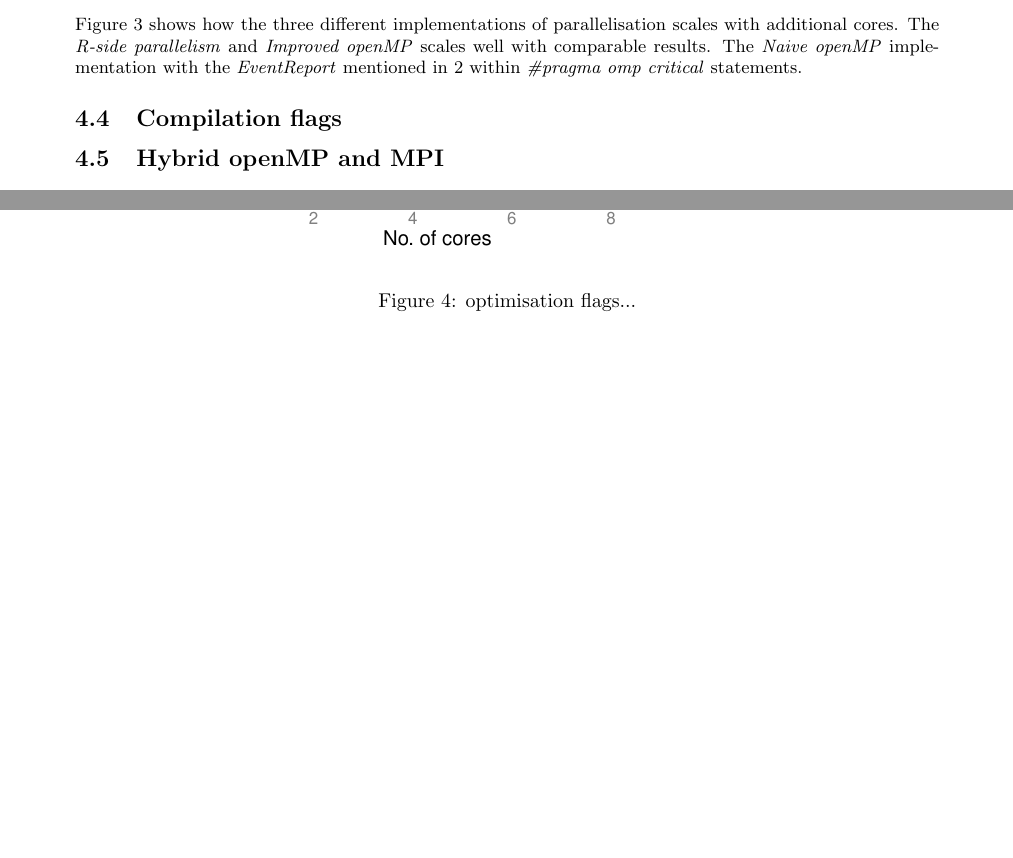
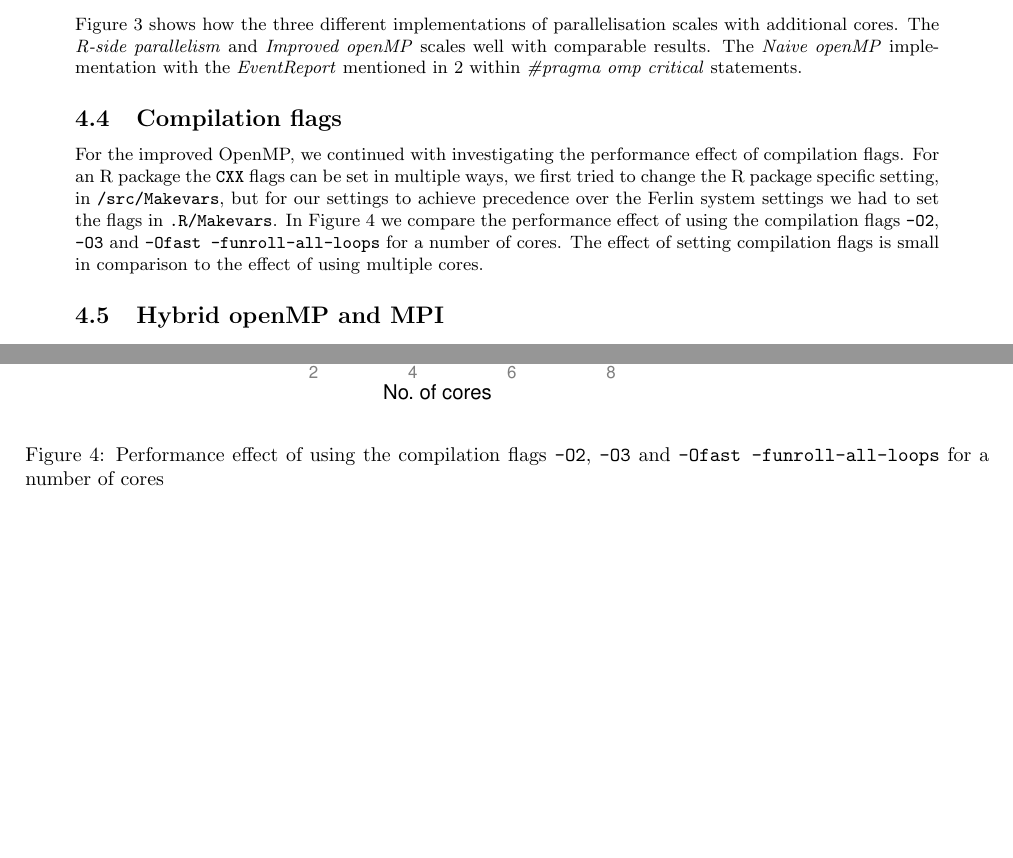
Before and after one commit to mclements/microsimulation, a LaTeX document (doc/report/report.tex, which reads doc/report/flags-measurements.tex): two parts of pages 4 and 5 of 7 before the commit and two parts of pages 4 and 5 of 8 after it, joined at a grey line, cut so that both start at the same text, the shorter picture padded with empty space. Compiled offline with pdfLaTeX.

Commit message:
Wrote a short section on the compilation flags

```diff
--- a/doc/report/flags-measurements.tex
+++ b/doc/report/flags-measurements.tex
@@ -1,8 +1,26 @@
+% From assignment:
+% Prioritize measurements and analysis/interpretation!
+
+% Demonstrate use of tools (profiling, ...) , and simple performance
+% model.
+
 \subsection{Compilation flags}
+
+For the improved OpenMP, we continued with investigating the
+performance effect of compilation flags. For an R package the \texttt{CXX}
+flags can be set in multiple ways, we first tried to change the
+R package specific setting, in \texttt{/src/Makevars}, but for our
+settings to achieve precedence over the Ferlin system settings we had
+to set the flags in \texttt{.R/Makevars}. In Figure
+\ref{fig:flagScaling} we compare the performance effect of using
+the compilation flags \texttt{-O2}, \texttt{-O3} and \texttt{-Ofast
+  -funroll-all-loops} for a number of cores. The effect of setting
+compilation flags is small in comparison to the effect of using
+multiple cores.
 
 \begin{figure}[!htbp] \centering
   \includegraphics[height=0.5\textheight]{images/flagsProfiling.pdf}
-  \caption{optimisation flags...}
+  \caption{Performance effect of using the compilation flags \texttt{-O2}, \texttt{-O3} and \texttt{-Ofast -funroll-all-loops} for a number of cores}
   \label{fig:flagScaling}
 \end{figure}
 
```
